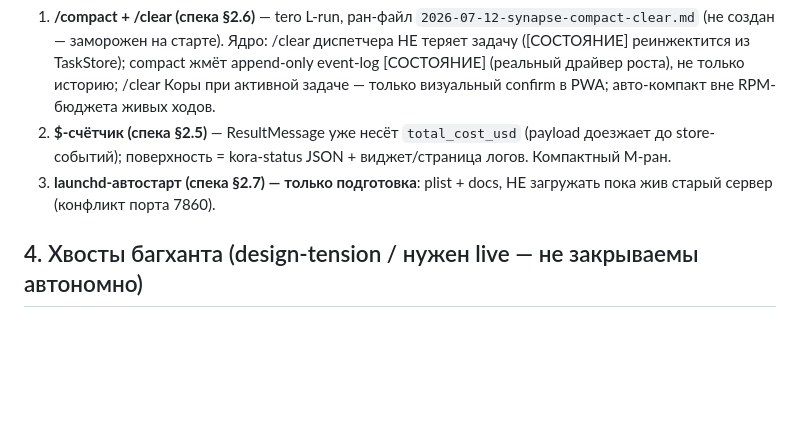
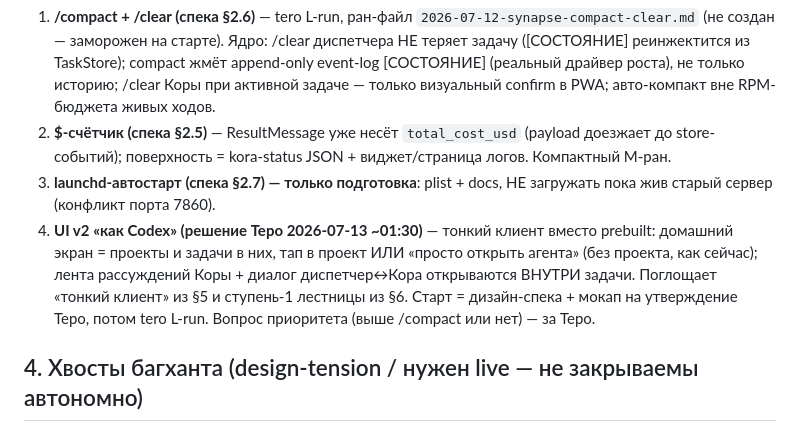
Before and after one commit to Terobyte/codeflow, a Markdown page: plan.md, the part around the change. Drawn GitHub-style; blank space fills up the shorter version.

Commit message:
plan: ui v2 codex-style client promoted to dev queue

```diff
--- a/plan.md
+++ b/plan.md
@@ -24,6 +24,7 @@
 1. **/compact + /clear (спека §2.6)** — tero L-run, ран-файл `2026-07-12-synapse-compact-clear.md` (не создан — заморожен на старте). Ядро: /clear диспетчера НЕ теряет задачу ([СОСТОЯНИЕ] реинжектится из TaskStore); compact жмёт append-only event-log [СОСТОЯНИЕ] (реальный драйвер роста), не только историю; /clear Коры при активной задаче — только визуальный confirm в PWA; авто-компакт вне RPM-бюджета живых ходов.
 2. **$-счётчик (спека §2.5)** — ResultMessage уже несёт `total_cost_usd` (payload доезжает до store-событий); поверхность = kora-status JSON + виджет/страница логов. Компактный M-ран.
 3. **launchd-автостарт (спека §2.7) — только подготовка**: plist + docs, НЕ загружать пока жив старый сервер (конфликт порта 7860).
+4. **UI v2 «как Codex» (решение Теро 2026-07-13 ~01:30)** — тонкий клиент вместо prebuilt: домашний экран = проекты и задачи в них, тап в проект ИЛИ «просто открыть агента» (без проекта, как сейчас); лента рассуждений Коры + диалог диспетчер↔Кора открываются ВНУТРИ задачи. Поглощает «тонкий клиент» из §5 и ступень-1 лестницы из §6. Старт = дизайн-спека + мокап на утверждение Теро, потом tero L-run. Вопрос приоритета (выше /compact или нет) — за Теро.
 
 ## 4. Хвосты багханта (design-tension / нужен live — не закрываемы автономно)
 
```
